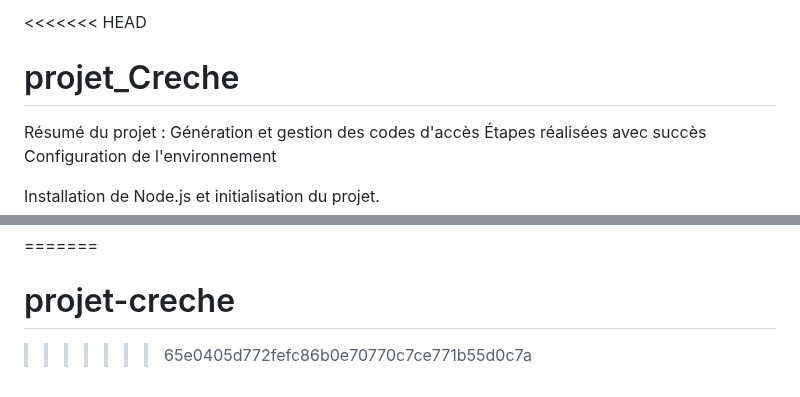
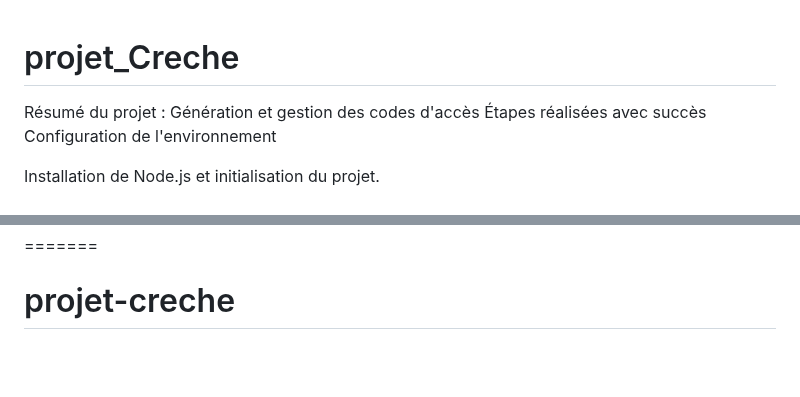
Before and after one commit to fatmagithu/projet_Creche, a Markdown page: README.md, 2 parts joined by grey strips. GitHub-like rendering; blank space fills up the shorter version.

```diff
--- a/README.md
+++ b/README.md
@@ -1,4 +1,4 @@
-<<<<<<< HEAD
+
 # projet_Creche
 Résumé du projet : Génération et gestion des codes d'accès
 Étapes réalisées avec succès
@@ -133,4 +133,3 @@ Une fois le compte créé, l'administrateur est redirigé vers la page d'adminis
 
 =======
 # projet-creche
->>>>>>> 65e0405d772fefc86b0e70770c7ce771b55d0c7a
```
